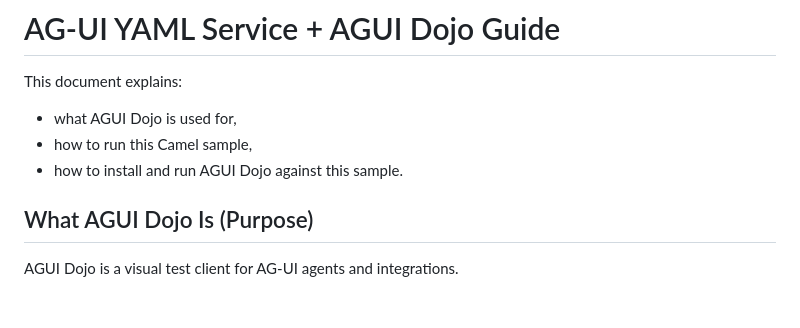
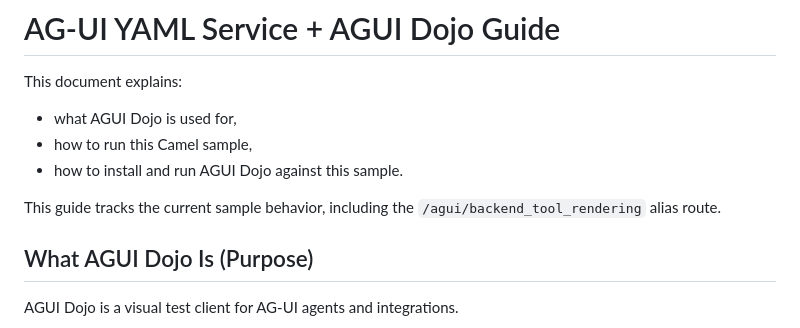
Before and after one commit to dscope-io/dscope-camel-agui, a Markdown page: samples/ag-ui-yaml-service/README.md, the part around the change. Rendered like a GitHub page; blank space fills up the shorter version.

Commit message:
docs: update AG-UI sample README note

```diff
--- a/samples/ag-ui-yaml-service/README.md
+++ b/samples/ag-ui-yaml-service/README.md
@@ -5,6 +5,8 @@ This document explains:
 - what AGUI Dojo is used for,
 - how to run this Camel sample,
 - how to install and run AGUI Dojo against this sample.
+
+This guide tracks the current sample behavior, including the `/agui/backend_tool_rendering` alias route.
 
 ## What AGUI Dojo Is (Purpose)
 
```
